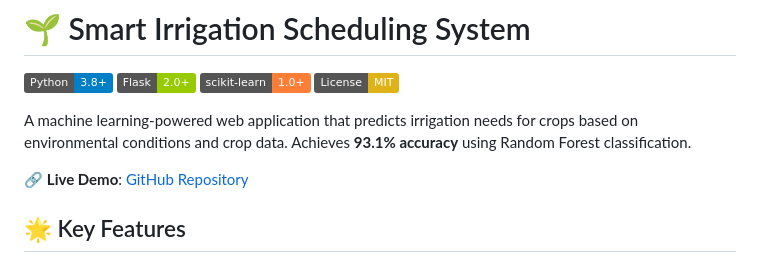
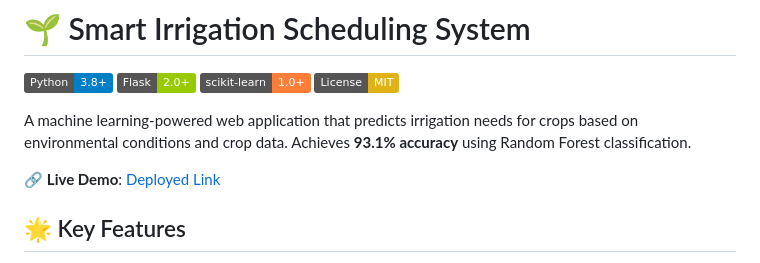
Before and after one commit to Nikhilg27425/irrigation_scheduling, a Markdown page: README.md, the part around the change. Drawn GitHub-style; badges without logos.

Commit message:
Change live demo link to deployed application
Updated live demo link to point to the deployed application.

```diff
--- a/README.md
+++ b/README.md
@@ -7,7 +7,7 @@
 
 A machine learning-powered web application that predicts irrigation needs for crops based on environmental conditions and crop data. Achieves **93.1% accuracy** using Random Forest classification.
 
-🔗 **Live Demo**: [GitHub Repository](https://github.com/Nikhilg27425/irrigation_scheduling)
+🔗 **Live Demo**: [Deployed Link](https://irrigation-scheduling.onrender.com)
 
 ## 🌟 Key Features
 
```
